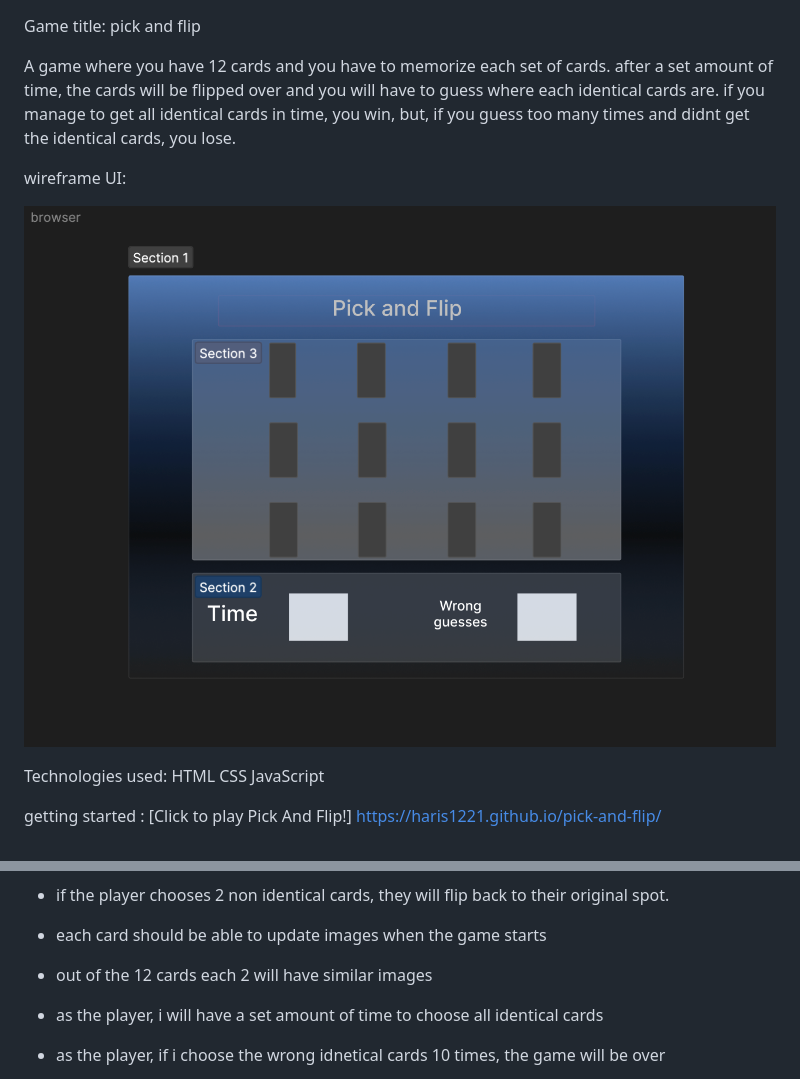
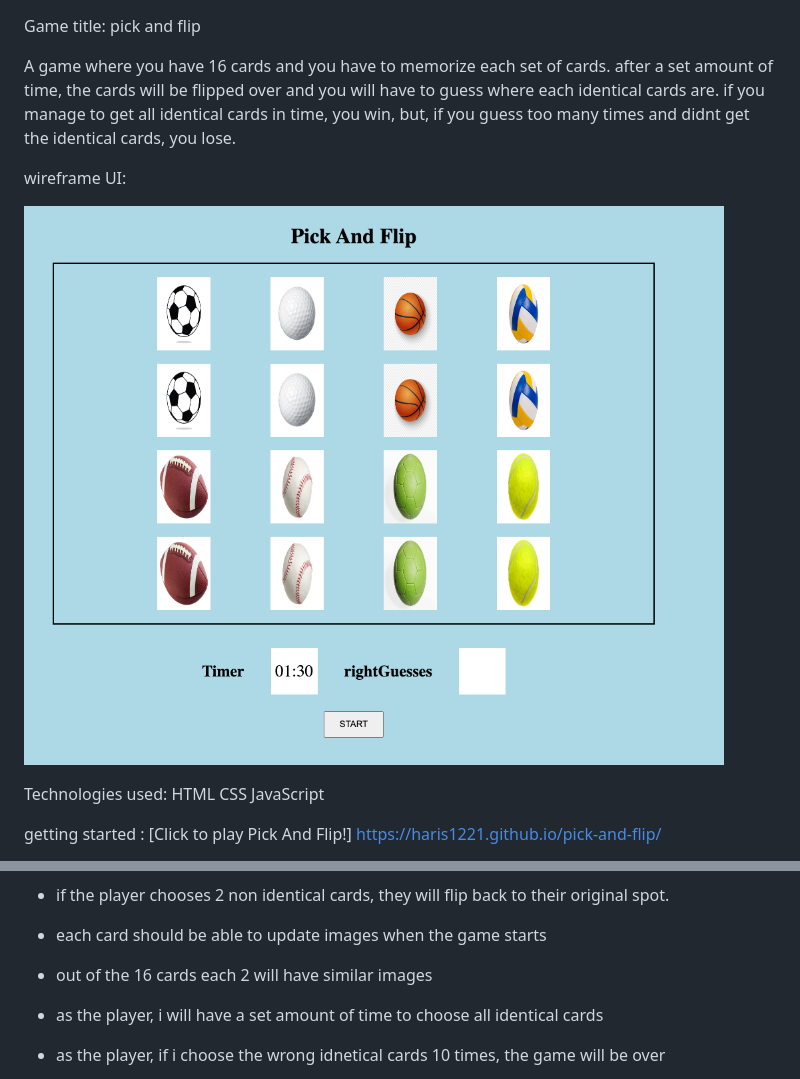
Before and after one commit to Haris1221/pick-and-flip, a Markdown page: README.md, 2 parts joined by grey strips. Rendered like a GitHub page; pictures changed too: wireframe.png.

Commit message:
wireframe

```diff
--- a/README.md
+++ b/README.md
@@ -1,6 +1,6 @@
 Game title: pick and flip
 
-A game where you have 12 cards and you have to memorize each set of cards. after a set amount of time, the cards will be flipped over and you will have to guess where each identical cards are. if you manage to get all identical cards in time, you win, but, if you guess too many times and didnt get the identical cards, you lose.
+A game where you have 16 cards and you have to memorize each set of cards. after a set amount of time, the cards will be flipped over and you will have to guess where each identical cards are. if you manage to get all identical cards in time, you win, but, if you guess too many times and didnt get the identical cards, you lose.
 
 
 wireframe UI:
@@ -34,7 +34,7 @@ User stories:
 
 - each card should be able to update images when the game starts
 
-- out of the 12 cards each 2 will have similar images
+- out of the 16 cards each 2 will have similar images
 
 - as the player, i will have a set amount of time to choose all identical cards
 
```
